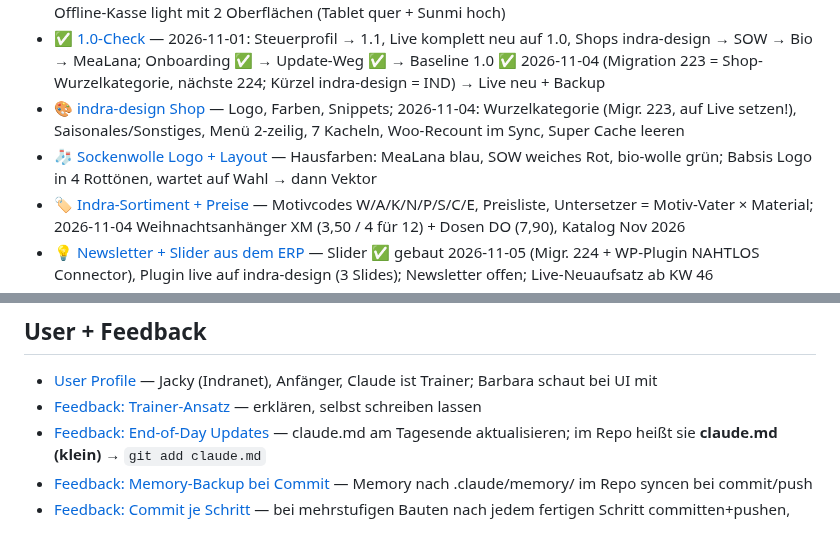
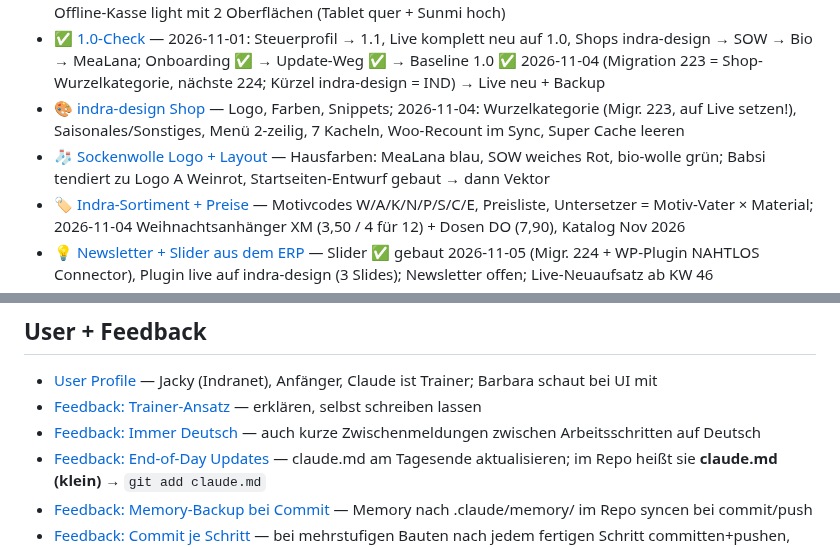
Before and after one commit to Kindra2804/mealana-erp, a Markdown page: .claude/memory/MEMORY.md, 2 parts joined by grey strips. Rendered like a GitHub page.

```diff
--- a/.claude/memory/MEMORY.md
+++ b/.claude/memory/MEMORY.md
@@ -5,7 +5,7 @@
 - [Kasse-Punkte 1–3 + Papier-Messe](project_kasse_naechste_punkte.md) — Offline-Divers gebaut 2026-10-26 (Klicktest offen); nächster Schritt Offline-Kasse light mit 2 Oberflächen (Tablet quer + Sunmi hoch)
 - [✅ 1.0-Check](project_1_0_check.md) — 2026-11-01: Steuerprofil → 1.1, Live komplett neu auf 1.0, Shops indra-design → SOW → Bio → MeaLana; Onboarding ✅ → Update-Weg ✅ → Baseline 1.0 ✅ 2026-11-04 (Migration 223 = Shop-Wurzelkategorie, nächste 224; Kürzel indra-design = IND) → Live neu + Backup
 - [🎨 indra-design Shop](project_indra_design_shop.md) — Logo, Farben, Snippets; 2026-11-04: Wurzelkategorie (Migr. 223, auf Live setzen!), Saisonales/Sonstiges, Menü 2-zeilig, 7 Kacheln, Woo-Recount im Sync, Super Cache leeren
-- [🧦 Sockenwolle Logo + Layout](project_sow_shop_design.md) — Hausfarben: MeaLana blau, SOW weiches Rot, bio-wolle grün; Babsis Logo in 4 Rottönen, wartet auf Wahl → dann Vektor
+- [🧦 Sockenwolle Logo + Layout](project_sow_shop_design.md) — Hausfarben: MeaLana blau, SOW weiches Rot, bio-wolle grün; Babsi tendiert zu Logo A Weinrot, Startseiten-Entwurf gebaut → dann Vektor
 - [🏷️ Indra-Sortiment + Preise](project_indra_sortiment.md) — Motivcodes W/A/K/N/P/S/C/E, Preisliste, Untersetzer = Motiv-Vater × Material; 2026-11-04 Weihnachtsanhänger XM (3,50 / 4 für 12) + Dosen DO (7,90), Katalog Nov 2026
 - [💡 Newsletter + Slider aus dem ERP](project_newsletter_slider_ideen.md) — Slider ✅ gebaut 2026-11-05 (Migr. 224 + WP-Plugin NAHTLOS Connector), Plugin live auf indra-design (3 Slides); Newsletter offen; Live-Neuaufsatz ab KW 46
 - [🎯 Version 1.0 = Live-Start](project_version_1_0_release.md) — Live erst auf konsolidierter 1.0, bis dahin Dev-DB gegen Testshop
@@ -20,6 +20,7 @@
 ## User + Feedback
 - [User Profile](user_karl.md) — Jacky (Indranet), Anfänger, Claude ist Trainer; Barbara schaut bei UI mit
 - [Feedback: Trainer-Ansatz](feedback_trainer.md) — erklären, selbst schreiben lassen
+- [Feedback: Immer Deutsch](feedback_sprache_deutsch.md) — auch kurze Zwischenmeldungen zwischen Arbeitsschritten auf Deutsch
 - [Feedback: End-of-Day Updates](feedback_eod.md) — claude.md am Tagesende aktualisieren; im Repo heißt sie **claude.md (klein)** → `git add claude.md`
 - [Feedback: Memory-Backup bei Commit](feedback_memory_backup_bei_commit.md) — Memory nach .claude/memory/ im Repo syncen bei commit/push
 - [Feedback: Commit je Schritt](feedback_commit_je_schritt.md) — bei mehrstufigen Bauten nach jedem fertigen Schritt committen+pushen, ohne zu fragen
```
Also changed, not shown: .claude/memory/feedback_sprache_deutsch.md (added, +15 -0 lines), .claude/memory/project_sow_shop_design.md (+8 -0 lines).
